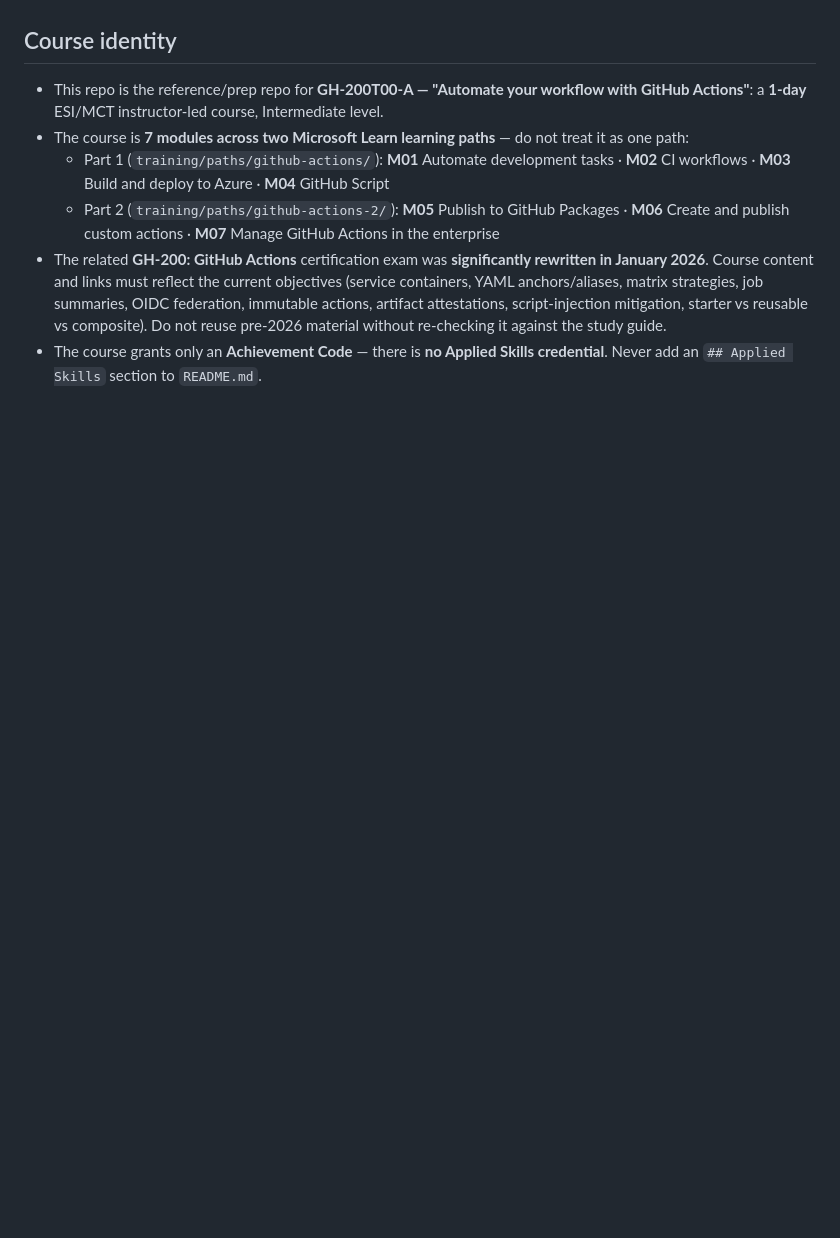
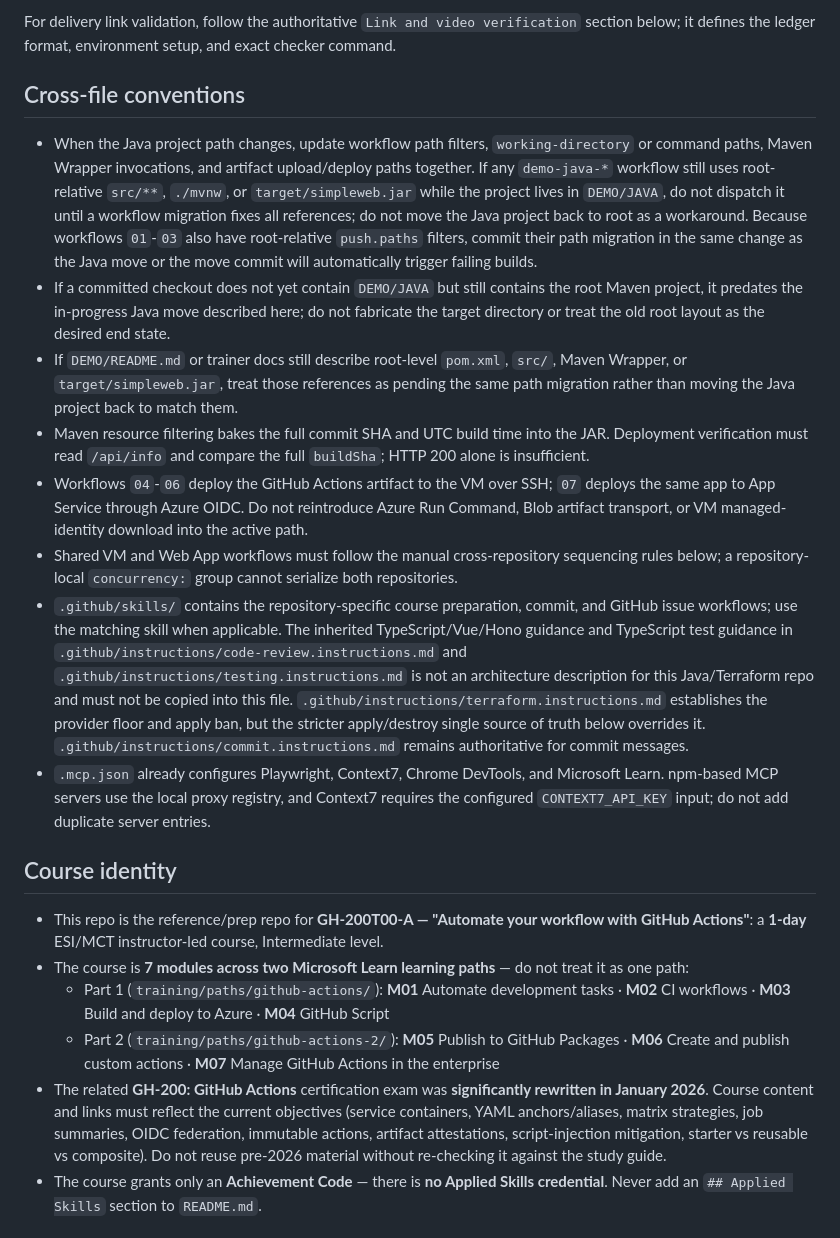
Before and after one commit to MoneyYu/GH-200, a Markdown page: .github/copilot-instructions.md, the part around one of its changes. Drawn GitHub-style; blank space fills up the shorter version.

```diff
--- a/.github/copilot-instructions.md
+++ b/.github/copilot-instructions.md
@@ -5,3 +63,41 @@ behavioral — this is not a place for narrative history.
+For delivery link validation, follow the authoritative `Link and video verification` section
+below; it defines the ledger format, environment setup, and exact checker command.
+
+## Cross-file conventions
+
+- When the Java project path changes, update workflow path filters, `working-directory` or command
+  paths, Maven Wrapper invocations, and artifact upload/deploy paths together. If any
+  `demo-java-*` workflow still uses root-relative `src/**`, `./mvnw`, or
+  `target/simpleweb.jar` while the project lives in `DEMO/JAVA`, do not dispatch it until a
+  workflow migration fixes all references; do not move the Java project back to root as
+  a workaround. Because workflows `01`-`03` also have root-relative `push.paths` filters, commit
+  their path migration in the same change as the Java move or the move commit will automatically
+  trigger failing builds.
+- If a committed checkout does not yet contain `DEMO/JAVA` but still contains the root Maven
+  project, it predates the in-progress Java move described here; do not fabricate the target
+  directory or treat the old root layout as the desired end state.
+- If `DEMO/README.md` or trainer docs still describe root-level `pom.xml`, `src/`, Maven Wrapper,
+  or `target/simpleweb.jar`, treat those references as pending the same path migration rather than
+  moving the Java project back to match them.
+- Maven resource filtering bakes the full commit SHA and UTC build time into the JAR. Deployment
+  verification must read `/api/info` and compare the full `buildSha`; HTTP 200 alone is
+  insufficient.
+- Workflows `04`-`06` deploy the GitHub Actions artifact to the VM over SSH; `07` deploys the same
+  app to App Service through Azure OIDC. Do not reintroduce Azure Run Command, Blob artifact
+  transport, or VM managed-identity download into the active path.
+- Shared VM and Web App workflows must follow the manual cross-repository sequencing rules below;
+  a repository-local `concurrency:` group cannot serialize both repositories.
+- `.github/skills/` contains the repository-specific course preparation, commit, and GitHub issue
+  workflows; use the matching skill when applicable. The inherited TypeScript/Vue/Hono guidance
+  and TypeScript test guidance in `.github/instructions/code-review.instructions.md` and
+  `.github/instructions/testing.instructions.md` is not an architecture description for this
+  Java/Terraform repo and must not be copied into this file.
+  `.github/instructions/terraform.instructions.md` establishes the provider floor and apply ban,
+  but the stricter apply/destroy single source of truth below overrides it.
+  `.github/instructions/commit.instructions.md` remains authoritative for commit messages.
+- `.mcp.json` already configures Playwright, Context7, Chrome DevTools, and Microsoft Learn.
+  npm-based MCP servers use the local proxy registry, and Context7 requires the configured
+  `CONTEXT7_API_KEY` input; do not add duplicate server entries.
 
 ## Course identity
 
```
Also changed, not shown: other parts of .github/copilot-instructions.md (+60 -1 lines).
